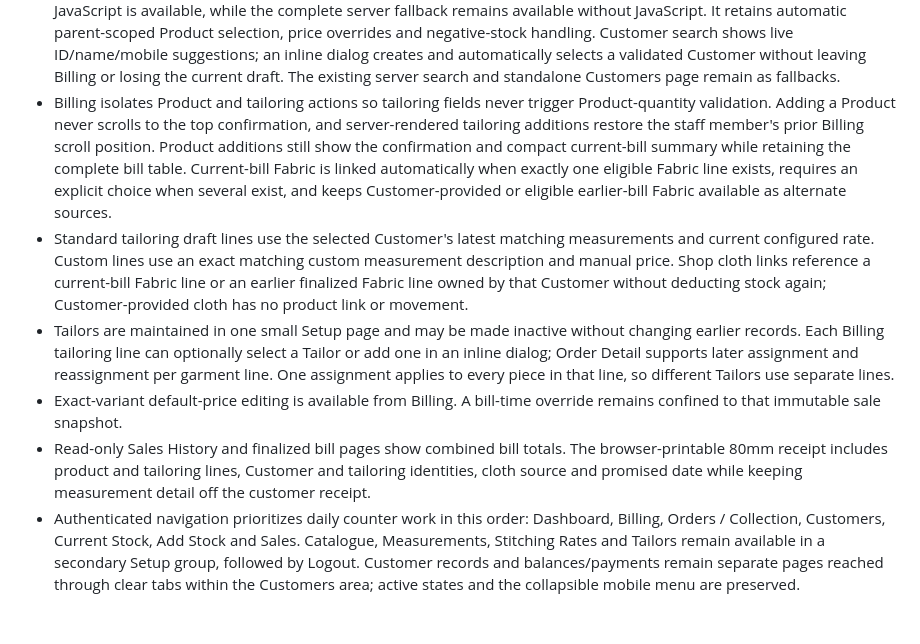
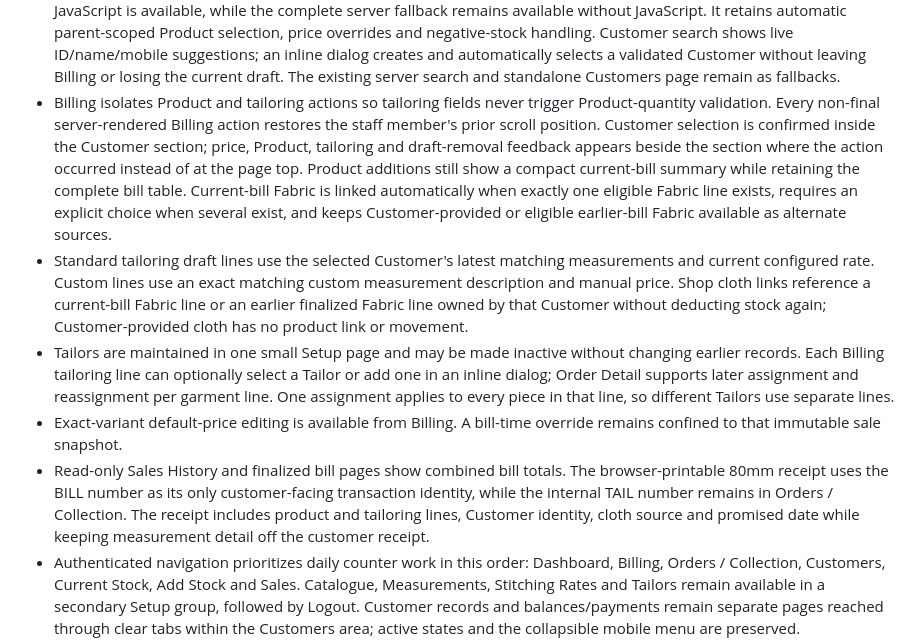
Before and after one commit to hayatkhan20/yathreb-pos, a Markdown page: CURRENT-PROJECT-STATE.md, the part around the change. Drawn GitHub-style; blank space fills up the shorter version.

Commit message:
Record final Billing interaction decisions

```diff
--- a/CURRENT-PROJECT-STATE.md
+++ b/CURRENT-PROJECT-STATE.md
@@ -67,11 +67,11 @@ This is the concise briefing for routine work. `Clothing-Stitching-Project-Recor
 - Phase 3A/3A.1 backend foundation: sequential Customers, searchable normalized mobiles, seven confirmed revisioned measurement templates plus flexible Other / Custom Item, append-only default stitching rates, sequential multi-item tailoring orders, combined product/service bills, separate later payments and derived customer balances.
 - The original product-only finalization remains compatible. Billing now uses the atomic combined service for product-only, tailoring-only, or combined product-and-stitching bills; later-payment collection remains service-only.
 - Billing has one combined cart, BILL number, discount, initial payment and remaining balance. A guided sale-type selector shows the relevant Product and tailoring entry sections for Products only, Products + stitching, or Stitching only when JavaScript is available, while the complete server fallback remains available without JavaScript. It retains automatic parent-scoped Product selection, price overrides and negative-stock handling. Customer search shows live ID/name/mobile suggestions; an inline dialog creates and automatically selects a validated Customer without leaving Billing or losing the current draft. The existing server search and standalone Customers page remain as fallbacks.
-- Billing isolates Product and tailoring actions so tailoring fields never trigger Product-quantity validation. Adding a Product never scrolls to the top confirmation, and server-rendered tailoring additions restore the staff member's prior Billing scroll position. Product additions still show the confirmation and compact current-bill summary while retaining the complete bill table. Current-bill Fabric is linked automatically when exactly one eligible Fabric line exists, requires an explicit choice when several exist, and keeps Customer-provided or eligible earlier-bill Fabric available as alternate sources.
+- Billing isolates Product and tailoring actions so tailoring fields never trigger Product-quantity validation. Every non-final server-rendered Billing action restores the staff member's prior scroll position. Customer selection is confirmed inside the Customer section; price, Product, tailoring and draft-removal feedback appears beside the section where the action occurred instead of at the page top. Product additions still show a compact current-bill summary while retaining the complete bill table. Current-bill Fabric is linked automatically when exactly one eligible Fabric line exists, requires an explicit choice when several exist, and keeps Customer-provided or eligible earlier-bill Fabric available as alternate sources.
 - Standard tailoring draft lines use the selected Customer's latest matching measurements and current configured rate. Custom lines use an exact matching custom measurement description and manual price. Shop cloth links reference a current-bill Fabric line or an earlier finalized Fabric line owned by that Customer without deducting stock again; Customer-provided cloth has no product link or movement.
 - Tailors are maintained in one small Setup page and may be made inactive without changing earlier records. Each Billing tailoring line can optionally select a Tailor or add one in an inline dialog; Order Detail supports later assignment and reassignment per garment line. One assignment applies to every piece in that line, so different Tailors use separate lines.
 - Exact-variant default-price editing is available from Billing. A bill-time override remains confined to that immutable sale snapshot.
-- Read-only Sales History and finalized bill pages show combined bill totals. The browser-printable 80mm receipt includes product and tailoring lines, Customer and tailoring identities, cloth source and promised date while keeping measurement detail off the customer receipt.
+- Read-only Sales History and finalized bill pages show combined bill totals. The browser-printable 80mm receipt uses the BILL number as its only customer-facing transaction identity, while the internal TAIL number remains in Orders / Collection. The receipt includes product and tailoring lines, Customer identity, cloth source and promised date while keeping measurement detail off the customer receipt.
 - Authenticated navigation prioritizes daily counter work in this order: Dashboard, Billing, Orders / Collection, Customers, Current Stock, Add Stock and Sales. Catalogue, Measurements, Stitching Rates and Tailors remain available in a secondary Setup group, followed by Logout. Customer records and balances/payments remain separate pages reached through clear tabs within the Customers area; active states and the collapsible mobile menu are preserved.
 - Phase 3B1 customer screens list and search Customer ID, name or normalized mobile, add and edit contact records without changing generated identity, show derived outstanding balance, and link to measurements. Duplicate normalized primary mobiles remain blocked by default.
 - Measurement screens render the seven authoritative templates, decimal-inch fields, Boolean style checkboxes and notes from backend definitions. Billing can add or update the selected Customer's matching garment measurements in an inline dialog without losing the current bill; saved values become current and refresh matching draft tailoring lines. The standalone page remains available as a fallback, retains read-only history, and keeps Other / Custom Item descriptions and flexible named measurements separate.
```
